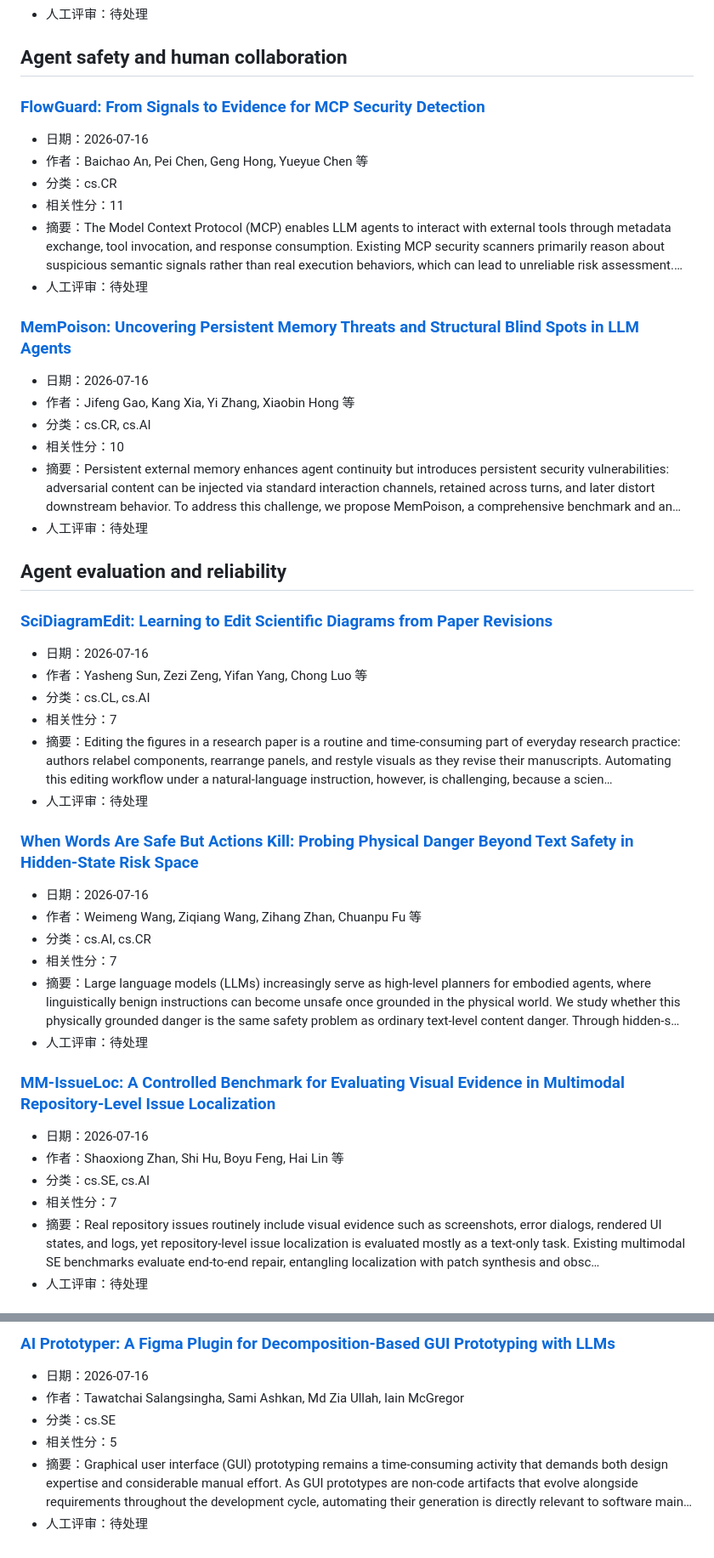
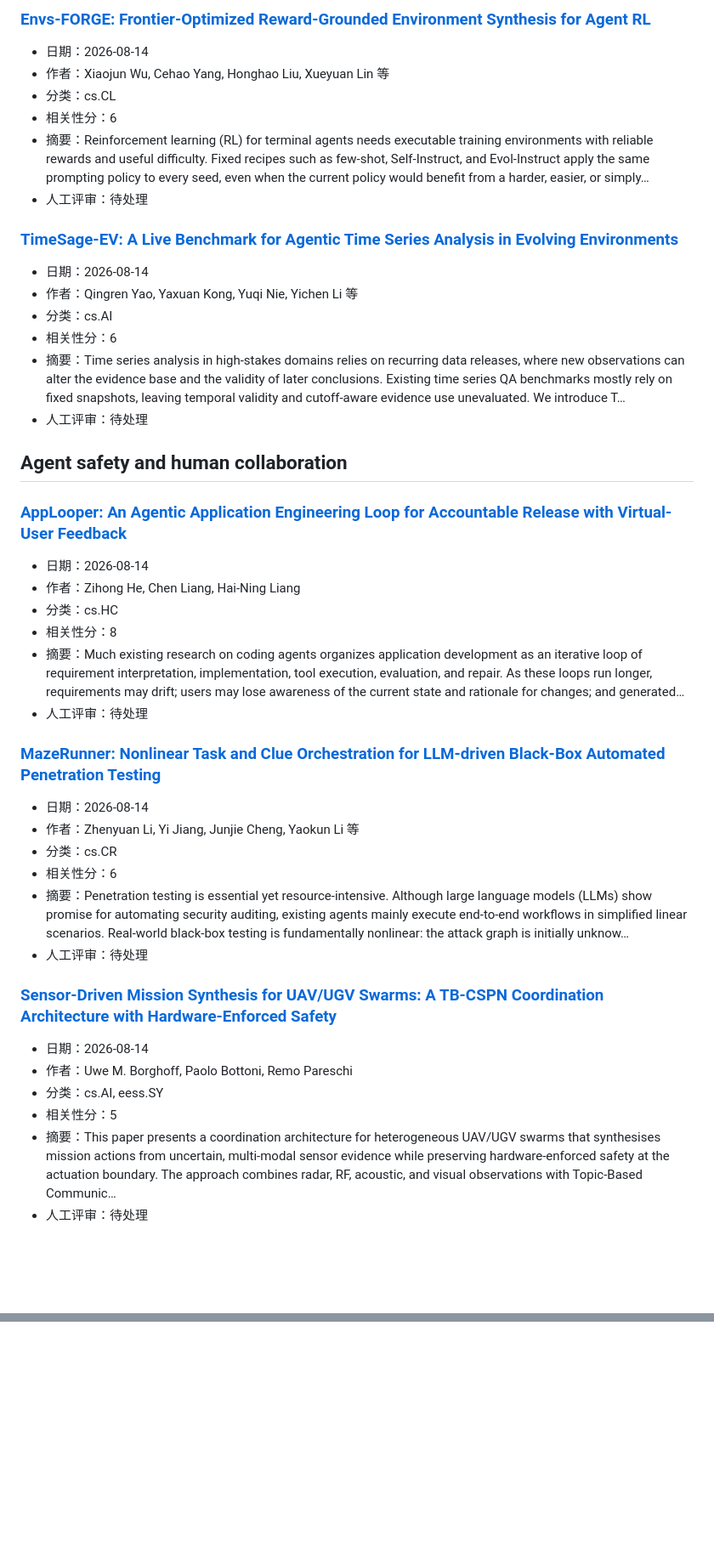
Before and after one commit to uNrEst520/ai-agent-fde-curriculum, a Markdown page: research/radar/latest.md, 2 parts joined by grey strips. Shown at 85% size. Rendered like a GitHub page; blank space fills up the shorter version.

```diff
--- a/research/radar/latest.md
+++ b/research/radar/latest.md
@@ -115,51 +184,46 @@
+### [Envs-FORGE: Frontier-Optimized Reward-Grounded Environment Synthesis for Agent RL](https://arxiv.org/abs/2608.14312v1)
+
+- 日期：2026-08-14
+- 作者：Xiaojun Wu, Cehao Yang, Honghao Liu, Xueyuan Lin 等
+- 分类：cs.CL
+- 相关性分：6
+- 摘要：Reinforcement learning (RL) for terminal agents needs executable training environments with reliable rewards and useful difficulty. Fixed recipes such as few-shot, Self-Instruct, and Evol-Instruct apply the same prompting policy to every seed, even when the current policy would benefit from a harder, easier, or simply…
+- 人工评审：待处理
+
+### [TimeSage-EV: A Live Benchmark for Agentic Time Series Analysis in Evolving Environments](https://arxiv.org/abs/2608.14270v1)
+
+- 日期：2026-08-14
+- 作者：Qingren Yao, Yaxuan Kong, Yuqi Nie, Yichen Li 等
+- 分类：cs.AI
+- 相关性分：6
+- 摘要：Time series analysis in high-stakes domains relies on recurring data releases, where new observations can alter the evidence base and the validity of later conclusions. Existing time series QA benchmarks mostly rely on fixed snapshots, leaving temporal validity and cutoff-aware evidence use unevaluated. We introduce T…
 - 人工评审：待处理
 
 ## Agent safety and human collaboration
 
-### [FlowGuard: From Signals to Evidence for MCP Security Detection](https://arxiv.org/abs/2607.14754v1)
+### [AppLooper: An Agentic Application Engineering Loop for Accountable Release with Virtual-User Feedback](https://arxiv.org/abs/2608.14093v1)
 
-- 日期：2026-07-16
-- 作者：Baichao An, Pei Chen, Geng Hong, Yueyue Chen 等
-- 分类：cs.CR
-- 相关性分：11
-- 摘要：The Model Context Protocol (MCP) enables LLM agents to interact with external tools through metadata exchange, tool invocation, and response consumption. Existing MCP security scanners primarily reason about suspicious semantic signals rather than real execution behaviors, which can lead to unreliable risk assessment.…
+- 日期：2026-08-14
+- 作者：Zihong He, Chen Liang, Hai-Ning Liang
+- 分类：cs.HC
+- 相关性分：8
+- 摘要：Much existing research on coding agents organizes application development as an iterative loop of requirement interpretation, implementation, tool execution, evaluation, and repair. As these loops run longer, requirements may drift; users may lose awareness of the current state and rationale for changes; and generated…
 - 人工评审：待处理
 
-### [MemPoison: Uncovering Persistent Memory Threats and Structural Blind Spots in LLM Agents](https://arxiv.org/abs/2607.14651v1)
+### [MazeRunner: Nonlinear Task and Clue Orchestration for LLM-driven Black-Box Automated Penetration Testing](https://arxiv.org/abs/2608.14216v1)
 
-- 日期：2026-07-16
-- 作者：Jifeng Gao, Kang Xia, Yi Zhang, Xiaobin Hong 等
-- 分类：cs.CR, cs.AI
-- 相关性分：10
-- 摘要：Persistent external memory enhances agent continuity but introduces persistent security vulnerabilities: adversarial content can be injected via standard interaction channels, retained across turns, and later distort downstream behavior. To address this challenge, we propose MemPoison, a comprehensive benchmark and an…
+- 日期：2026-08-14
+- 作者：Zhenyuan Li, Yi Jiang, Junjie Cheng, Yaokun Li 等
+- 分类：cs.CR
+- 相关性分：6
+- 摘要：Penetration testing is essential yet resource-intensive. Although large language models (LLMs) show promise for automating security auditing, existing agents mainly execute end-to-end workflows in simplified linear scenarios. Real-world black-box testing is fundamentally nonlinear: the attack graph is initially unknow…
 - 人工评审：待处理
 
-## Agent evaluation and reliability
+### [Sensor-Driven Mission Synthesis for UAV/UGV Swarms: A TB-CSPN Coordination Architecture with Hardware-Enforced Safety](https://arxiv.org/abs/2608.14306v1)
 
-### [SciDiagramEdit: Learning to Edit Scientific Diagrams from Paper Revisions](https://arxiv.org/abs/2607.15272v1)
-
-- 日期：2026-07-16
-- 作者：Yasheng Sun, Zezi Zeng, Yifan Yang, Chong Luo 等
-- 分类：cs.CL, cs.AI
-- 相关性分：7
-- 摘要：Editing the figures in a research paper is a routine and time-consuming part of everyday research practice: authors relabel components, rearrange panels, and restyle visuals as they revise their manuscripts. Automating this editing workflow under a natural-language instruction, however, is challenging, because a scien…
+- 日期：2026-08-14
+- 作者：Uwe M. Borghoff, Paolo Bottoni, Remo Pareschi
+- 分类：cs.AI, eess.SY
+- 相关性分：5
+- 摘要：This paper presents a coordination architecture for heterogeneous UAV/UGV swarms that synthesises mission actions from uncertain, multi-modal sensor evidence while preserving hardware-enforced safety at the actuation boundary. The approach combines radar, RF, acoustic, and visual observations with Topic-Based Communic…
 - 人工评审：待处理
-
-### [When Words Are Safe But Actions Kill: Probing Physical Danger Beyond Text Safety in Hidden-State Risk Space](https://arxiv.org/abs/2607.15218v1)
-
-- 日期：2026-07-16
-- 作者：Weimeng Wang, Ziqiang Wang, Zihang Zhan, Chuanpu Fu 等
-- 分类：cs.AI, cs.CR
-- 相关性分：7
-- 摘要：Large language models (LLMs) increasingly serve as high-level planners for embodied agents, where linguistically benign instructions can become unsafe once grounded in the physical world. We study whether this physically grounded danger is the same safety problem as ordinary text-level content danger. Through hidden-s…
-- 人工评审：待处理
-
-### [MM-IssueLoc: A Controlled Benchmark for Evaluating Visual Evidence in Multimodal Repository-Level Issue Localization](https://arxiv.org/abs/2607.15205v1)
-
-- 日期：2026-07-16
-- 作者：Shaoxiong Zhan, Shi Hu, Boyu Feng, Hai Lin 等
-- 分类：cs.SE, cs.AI
-- 相关性分：7
-- 摘要：Real repository issues routinely include visual evidence such as screenshots, error dialogs, rendered UI states, and logs, yet repository-level issue localization is evaluated mostly as a text-only task. Existing multimodal SE benchmarks evaluate end-to-end repair, entangling localization with patch synthesis and obsc…
-- 人工评审：待处理
-
@@ -222,8 +229,0 @@
-### [AI Prototyper: A Figma Plugin for Decomposition-Based GUI Prototyping with LLMs](https://arxiv.org/abs/2607.14830v1)
-
-- 日期：2026-07-16
-- 作者：Tawatchai Salangsingha, Sami Ashkan, Md Zia Ullah, Iain McGregor
-- 分类：cs.SE
-- 相关性分：5
-- 摘要：Graphical user interface (GUI) prototyping remains a time-consuming activity that demands both design expertise and considerable manual effort. As GUI prototypes are non-code artifacts that evolve alongside requirements throughout the development cycle, automating their generation is directly relevant to software main…
-- 人工评审：待处理
```
Also changed, not shown: other parts of research/radar/latest.md (+139 -126 lines).
